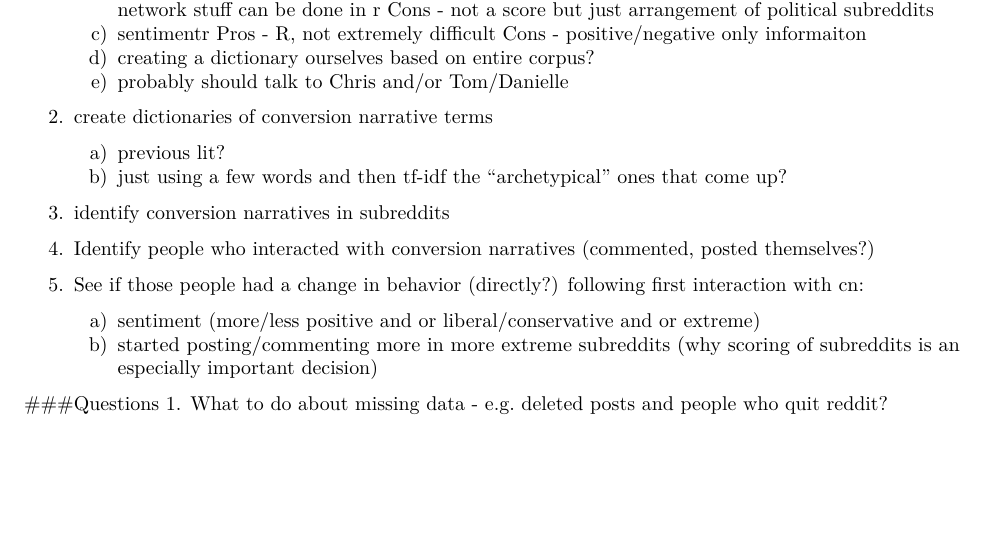
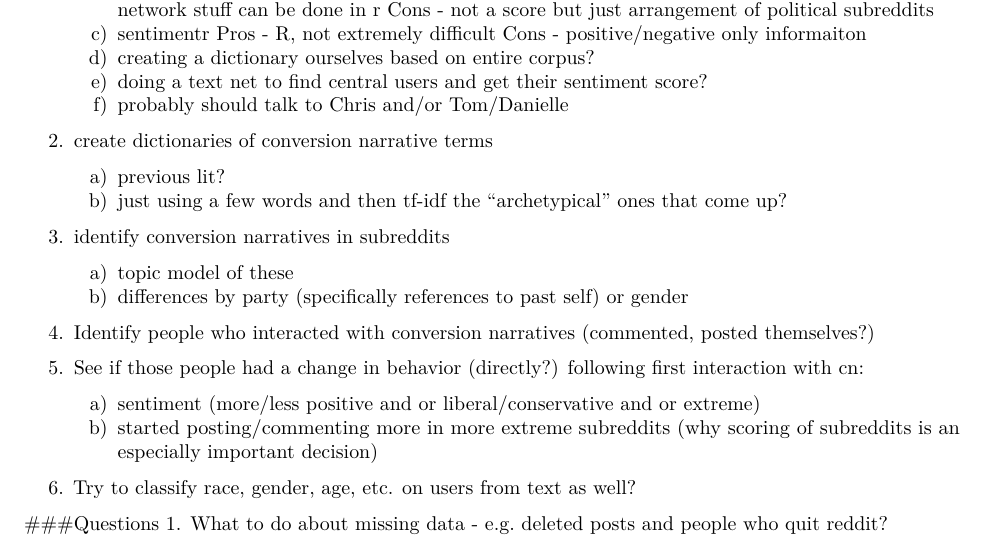
Before and after one commit to ekmaloney/conversion-narratives, an R Markdown document (notes.Rmd): part of the page, cut so that both start at the same text, the shorter picture padded with empty space. Rendered offline with R 4.5, knitr and Pandoc, then LaTeX, with nearby package versions.

Commit message:
update with new questions and knitted file to pdf

```diff
--- a/notes.Rmd
+++ b/notes.Rmd
@@ -22,19 +22,24 @@ knitr::opts_chunk$set(echo = TRUE)
        Pros - R, not extremely difficult
        Cons - positive/negative only informaiton
     d) creating a dictionary ourselves based on entire corpus?
-    e) probably should talk to Chris and/or Tom/Danielle
+    e) doing a text net to find central users and get their sentiment score?
+    f) probably should talk to Chris and/or Tom/Danielle
 
 2. create dictionaries of conversion narrative terms
     a) previous lit?
     b) just using a few words and then tf-idf the "archetypical" ones that come up?
 
 3. identify conversion narratives in subreddits
+    a) topic model of these
+    b) differences by party (specifically references to past self) or gender
 
 4. Identify people who interacted with conversion narratives (commented, posted themselves?)
 
 5. See if those people had a change in behavior (directly?) following first interaction with cn:
     a) sentiment (more/less positive and or liberal/conservative and or extreme)
     b) started posting/commenting more in more extreme subreddits (why scoring of subreddits is an especially important decision)
+
+6. Try to classify race, gender, age, etc. on users from text as well?
 
 ###Questions
 1. What to do about missing data - e.g. deleted posts and people who quit reddit?
```
Also changed, not shown: notes.pdf (added).
